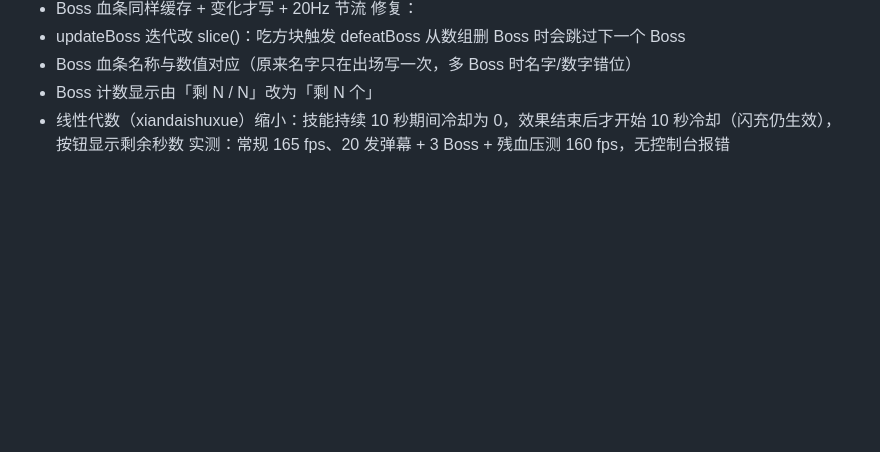
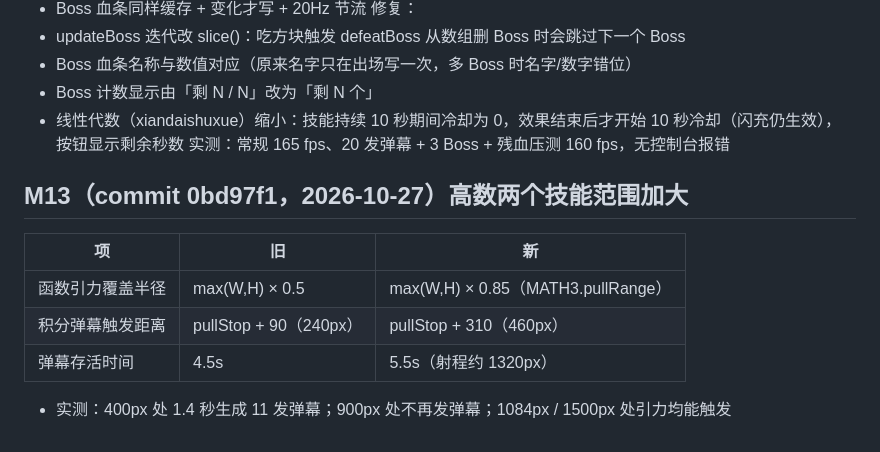
Before and after one commit to qwe0305/naiyu, a Markdown page: game_progress.md, the part around the change. GitHub-like rendering; blank space fills up the shorter version.

Commit message:
docs(M13): 记录高数技能范围调整

```diff
--- a/game_progress.md
+++ b/game_progress.md
@@ -438,3 +438,12 @@ commit e1fa04c，已发布线上。
 - Boss 计数显示由「剩 N / N」改为「剩 N 个」
 - 线性代数（xiandaishuxue）缩小：技能持续 10 秒期间冷却为 0，效果结束后才开始 10 秒冷却（闪充仍生效），按钮显示剩余秒数
 实测：常规 165 fps、20 发弹幕 + 3 Boss + 残血压测 160 fps，无控制台报错
+
+
+## M13（commit 0bd97f1，2026-10-27）高数两个技能范围加大
+| 项 | 旧 | 新 |
+|---|---|---|
+| 函数引力覆盖半径 | max(W,H) × 0.5 | max(W,H) × 0.85（MATH3.pullRange） |
+| 积分弹幕触发距离 | pullStop + 90（240px） | pullStop + 310（460px） |
+| 弹幕存活时间 | 4.5s | 5.5s（射程约 1320px） |
+- 实测：400px 处 1.4 秒生成 11 发弹幕；900px 处不再发弹幕；1084px / 1500px 处引力均能触发
```
